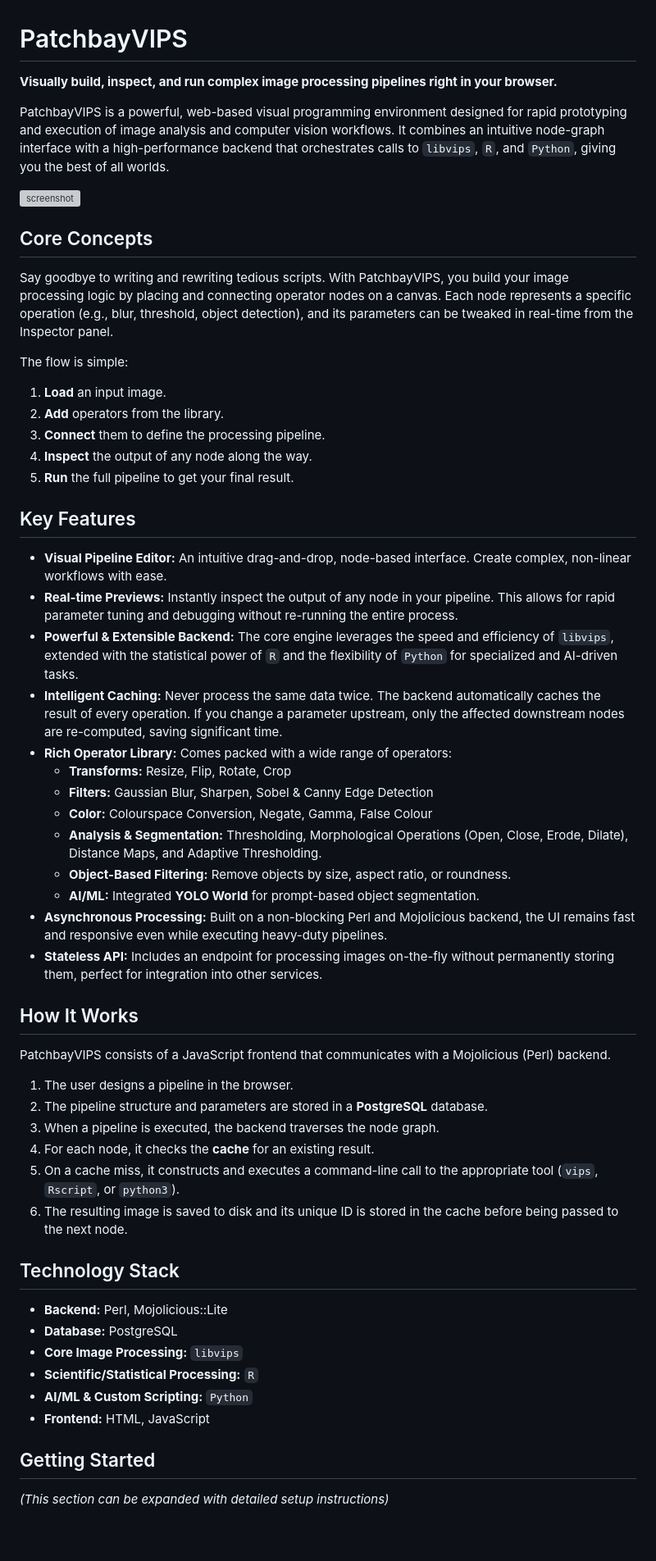
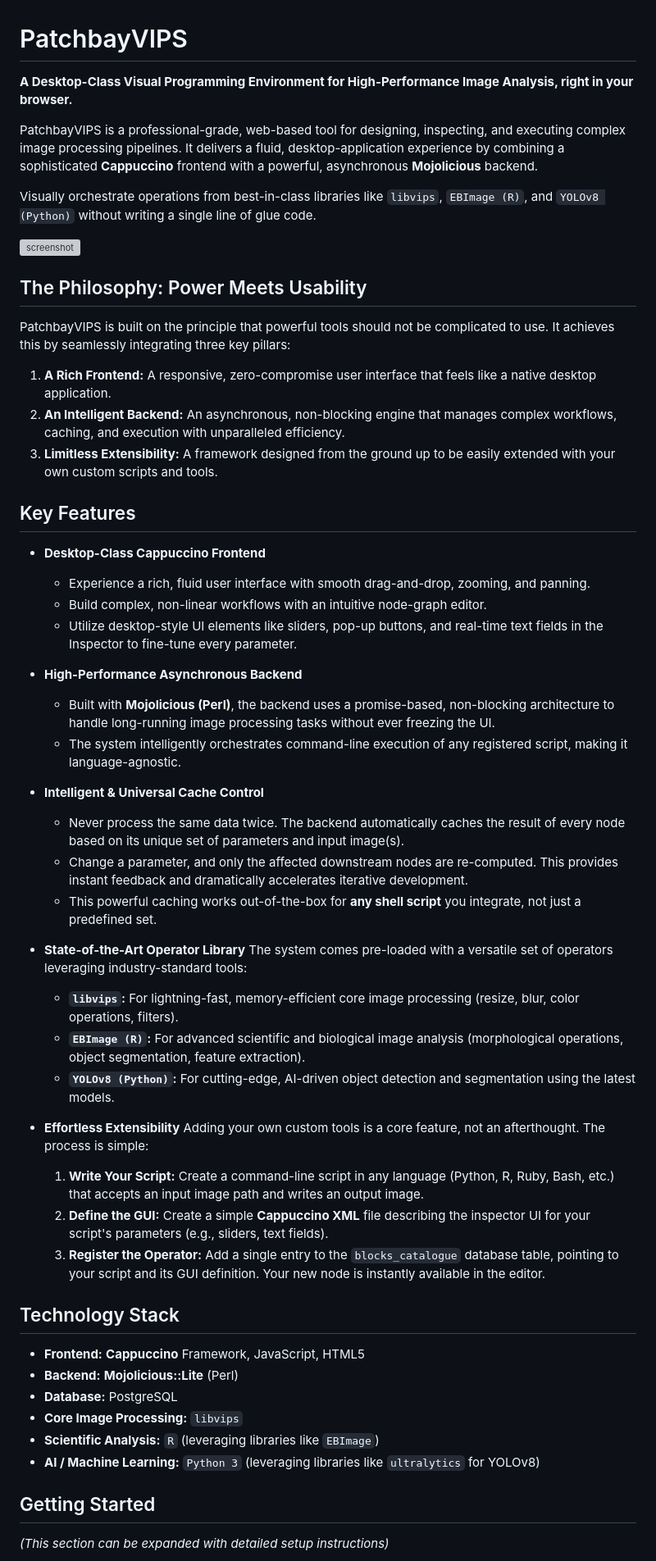
Before and after one commit to daboe01/VIPSPatchbay, a Markdown page: README.md, the part around one of its changes. Shown at 82% size. GitHub-like rendering; blank space fills up the shorter version; grey boxes are pictures that could not be loaded.

```diff
--- a/README.md
+++ b/README.md
@@ -1,57 +1,57 @@
 # PatchbayVIPS
 
-**Visually build, inspect, and run complex image processing pipelines right in your browser.**
+**A Desktop-Class Visual Programming Environment for High-Performance Image Analysis, right in your browser.**
 
-PatchbayVIPS is a powerful, web-based visual programming environment designed for rapid prototyping and execution of image analysis and computer vision workflows. It combines an intuitive node-graph interface with a high-performance backend that orchestrates calls to `libvips`, `R`, and `Python`, giving you the best of all worlds.
+PatchbayVIPS is a professional-grade, web-based tool for designing, inspecting, and executing complex image processing pipelines. It delivers a fluid, desktop-application experience by combining a sophisticated **Cappuccino** frontend with a powerful, asynchronous **Mojolicious** backend.
+
+Visually orchestrate operations from best-in-class libraries like `libvips`, `EBImage (R)`, and `YOLOv8 (Python)` without writing a single line of glue code.
 
 <img width="1300" height="920" alt="screenshot" src="https://github.com/user-attachments/assets/f1325327-1a50-41e2-a12c-cbf9bade6311" />
 
-## Core Concepts
+## The Philosophy: Power Meets Usability
 
-Say goodbye to writing and rewriting tedious scripts. With PatchbayVIPS, you build your image processing logic by placing and connecting operator nodes on a canvas. Each node represents a specific operation (e.g., blur, threshold, object detection), and its parameters can be tweaked in real-time from the Inspector panel.
+PatchbayVIPS is built on the principle that powerful tools should not be complicated to use. It achieves this by seamlessly integrating three key pillars:
 
-The flow is simple:
-1.  **Load** an input image.
-2.  **Add** operators from the library.
-3.  **Connect** them to define the processing pipeline.
-4.  **Inspect** the output of any node along the way.
-5.  **Run** the full pipeline to get your final result.
+1.  **A Rich Frontend:** A responsive, zero-compromise user interface that feels like a native desktop application.
+2.  **An Intelligent Backend:** An asynchronous, non-blocking engine that manages complex workflows, caching, and execution with unparalleled efficiency.
+3.  **Limitless Extensibility:** A framework designed from the ground up to be easily extended with your own custom scripts and tools.
 
 ## Key Features
 
-*   **Visual Pipeline Editor:** An intuitive drag-and-drop, node-based interface. Create complex, non-linear workflows with ease.
-*   **Real-time Previews:** Instantly inspect the output of any node in your pipeline. This allows for rapid parameter tuning and debugging without re-running the entire process.
-*   **Powerful & Extensible Backend:** The core engine leverages the speed and efficiency of `libvips`, extended with the statistical power of `R` and the flexibility of `Python` for specialized and AI-driven tasks.
-*   **Intelligent Caching:** Never process the same data twice. The backend automatically caches the result of every operation. If you change a parameter upstream, only the affected downstream nodes are re-computed, saving significant time.
-*   **Rich Operator Library:** Comes packed with a wide range of operators:
-    *   **Transforms:** Resize, Flip, Rotate, Crop
-    *   **Filters:** Gaussian Blur, Sharpen, Sobel & Canny Edge Detection
-    *   **Color:** Colourspace Conversion, Negate, Gamma, False Colour
-    *   **Analysis & Segmentation:** Thresholding, Morphological Operations (Open, Close, Erode, Dilate), Distance Maps, and Adaptive Thresholding.
-    *   **Object-Based Filtering:** Remove objects by size, aspect ratio, or roundness.
-    *   **AI/ML:** Integrated **YOLO World** for prompt-based object segmentation.
-*   **Asynchronous Processing:** Built on a non-blocking Perl and Mojolicious backend, the UI remains fast and responsive even while executing heavy-duty pipelines.
-*   **Stateless API:** Includes an endpoint for processing images on-the-fly without permanently storing them, perfect for integration into other services.
+*   **Desktop-Class Cappuccino Frontend**
+    *   Experience a rich, fluid user interface with smooth drag-and-drop, zooming, and panning.
+    *   Build complex, non-linear workflows with an intuitive node-graph editor.
+    *   Utilize desktop-style UI elements like sliders, pop-up buttons, and real-time text fields in the Inspector to fine-tune every parameter.
 
-## How It Works
+*   **High-Performance Asynchronous Backend**
+    *   Built with **Mojolicious (Perl)**, the backend uses a promise-based, non-blocking architecture to handle long-running image processing tasks without ever freezing the UI.
+    *   The system intelligently orchestrates command-line execution of any registered script, making it language-agnostic.
 
-PatchbayVIPS consists of a JavaScript frontend that communicates with a Mojolicious (Perl) backend.
+*   **Intelligent & Universal Cache Control**
+    *   Never process the same data twice. The backend automatically caches the result of every node based on its unique set of parameters and input image(s).
+    *   Change a parameter, and only the affected downstream nodes are re-computed. This provides instant feedback and dramatically accelerates iterative development.
+    *   This powerful caching works out-of-the-box for **any shell script** you integrate, not just a predefined set.
 
-1.  The user designs a pipeline in the browser.
-2.  The pipeline structure and parameters are stored in a **PostgreSQL** database.
-3.  When a pipeline is executed, the backend traverses the node graph.
-4.  For each node, it checks the **cache** for an existing result.
-5.  On a cache miss, it constructs and executes a command-line call to the appropriate tool (`vips`, `Rscript`, or `python3`).
-6.  The resulting image is saved to disk and its unique ID is stored in the cache before being passed to the next node.
+*   **State-of-the-Art Operator Library**
+    The system comes pre-loaded with a versatile set of operators leveraging industry-standard tools:
+    *   **`libvips`:** For lightning-fast, memory-efficient core image processing (resize, blur, color operations, filters).
+    *   **`EBImage (R)`:** For advanced scientific and biological image analysis (morphological operations, object segmentation, feature extraction).
+    *   **`YOLOv8 (Python)`:** For cutting-edge, AI-driven object detection and segmentation using the latest models.
+
+*   **Effortless Extensibility**
+    Adding your own custom tools is a core feature, not an afterthought. The process is simple:
+    1.  **Write Your Script:** Create a command-line script in any language (Python, R, Ruby, Bash, etc.) that accepts an input image path and writes an output image.
+    2.  **Define the GUI:** Create a simple **Cappuccino XML** file describing the inspector UI for your script's parameters (e.g., sliders, text fields).
+    3.  **Register the Operator:** Add a single entry to the `blocks_catalogue` database table, pointing to your script and its GUI definition. Your new node is instantly available in the editor.
 
 ## Technology Stack
 
-*   **Backend:** Perl, Mojolicious::Lite
+*   **Frontend:** **Cappuccino** Framework, JavaScript, HTML5
+*   **Backend:** **Mojolicious::Lite** (Perl)
 *   **Database:** PostgreSQL
 *   **Core Image Processing:** `libvips`
-*   **Scientific/Statistical Processing:** `R`
-*   **AI/ML & Custom Scripting:** `Python`
-*   **Frontend:** HTML, JavaScript
+*   **Scientific Analysis:** `R` (leveraging libraries like `EBImage`)
+*   **AI / Machine Learning:** `Python 3` (leveraging libraries like `ultralytics` for YOLOv8)
 
 ## Getting Started
 
```
Also changed, not shown: other parts of README.md (+10 -12 lines).
